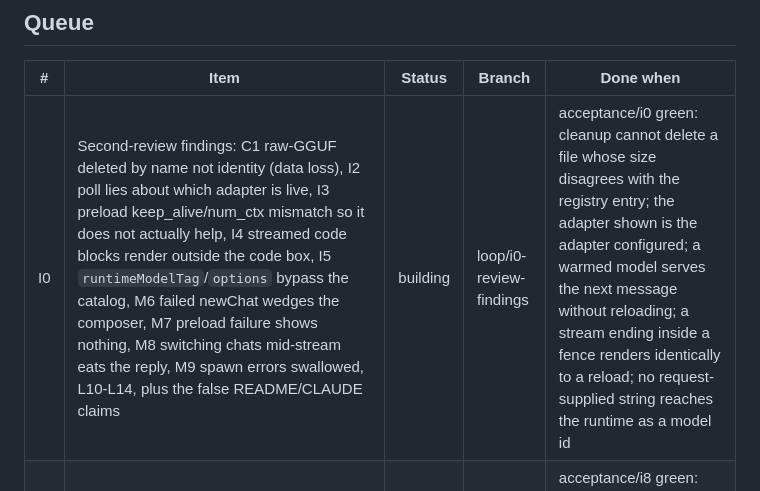
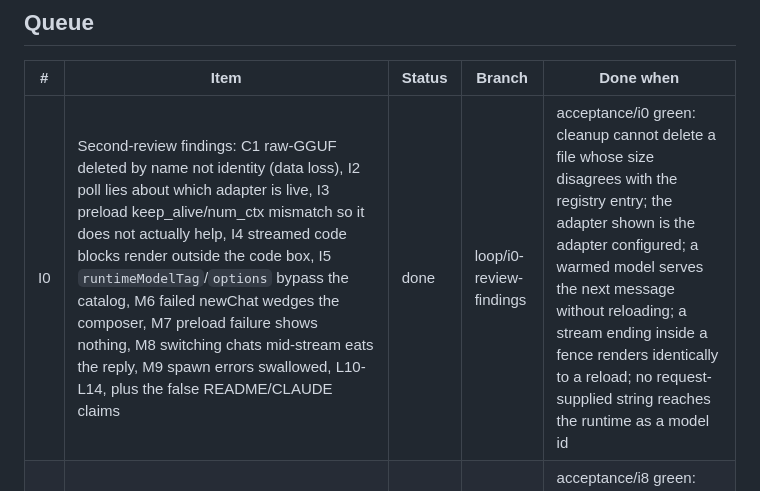
Before and after one commit to LandSlide-Studios/landslide-local, a Markdown page: PLAN.md, the part around the change. Drawn GitHub-style.

Commit message:
Queue: I0 done, I8 building

```diff
--- a/PLAN.md
+++ b/PLAN.md
@@ -130,7 +130,7 @@ second approval the loop is designed to stop at.
 
 | # | Item | Status | Branch | Done when |
 |---|------|--------|--------|-----------|
-| I0 | Second-review findings: C1 raw-GGUF deleted by name not identity (data loss), I2 poll lies about which adapter is live, I3 preload keep_alive/num_ctx mismatch so it does not actually help, I4 streamed code blocks render outside the code box, I5 `runtimeModelTag`/`options` bypass the catalog, M6 failed newChat wedges the composer, M7 preload failure shows nothing, M8 switching chats mid-stream eats the reply, M9 spawn errors swallowed, L10-L14, plus the false README/CLAUDE claims | building | loop/i0-review-findings | acceptance/i0 green: cleanup cannot delete a file whose size disagrees with the registry entry; the adapter shown is the adapter configured; a warmed model serves the next message without reloading; a stream ending inside a fence renders identically to a reload; no request-supplied string reaches the runtime as a model id |
+| I0 | Second-review findings: C1 raw-GGUF deleted by name not identity (data loss), I2 poll lies about which adapter is live, I3 preload keep_alive/num_ctx mismatch so it does not actually help, I4 streamed code blocks render outside the code box, I5 `runtimeModelTag`/`options` bypass the catalog, M6 failed newChat wedges the composer, M7 preload failure shows nothing, M8 switching chats mid-stream eats the reply, M9 spawn errors swallowed, L10-L14, plus the false README/CLAUDE claims | done | loop/i0-review-findings | acceptance/i0 green: cleanup cannot delete a file whose size disagrees with the registry entry; the adapter shown is the adapter configured; a warmed model serves the next message without reloading; a stream ending inside a fence renders identically to a reload; no request-supplied string reaches the runtime as a model id |
 | I8 | Per-model output formatting: render markdown (headings, lists, bold, tables, blockquotes) not just fenced code, with a per-model profile so a prose model and a table-heavy model each render the way they actually write | todo | - | acceptance/i8 green: markdown tables, lists, headings and emphasis render as elements not literal asterisks; each catalog model declares a format profile; model output is still never inserted as HTML |
 | I1 | Quality of life: context meter + auto-trim, system prompt panel, regenerate/edit/branch, parameter controls, rename in UI, markdown export, unload-model, prompt library, model-list keyboard nav, auto-preload on select | todo | - | acceptance/i1 green: a chat exceeding num_ctx never silently drops turns; a system prompt set in the UI reaches the model; regenerate replaces the last reply; every listed control is reachable by keyboard |
 | I2 | Architecture: catalog becomes data (`models.json`), split `api.js`, split `public/app.js` into ES modules, one shared event-schema module used by both sides, single explicit reasoning path | todo | - | acceptance/i2 green: adding a model requires no source edit; no file over 400 lines in `src/` or `public/`; front and back import the same event constants; `node --test` still green |
```
